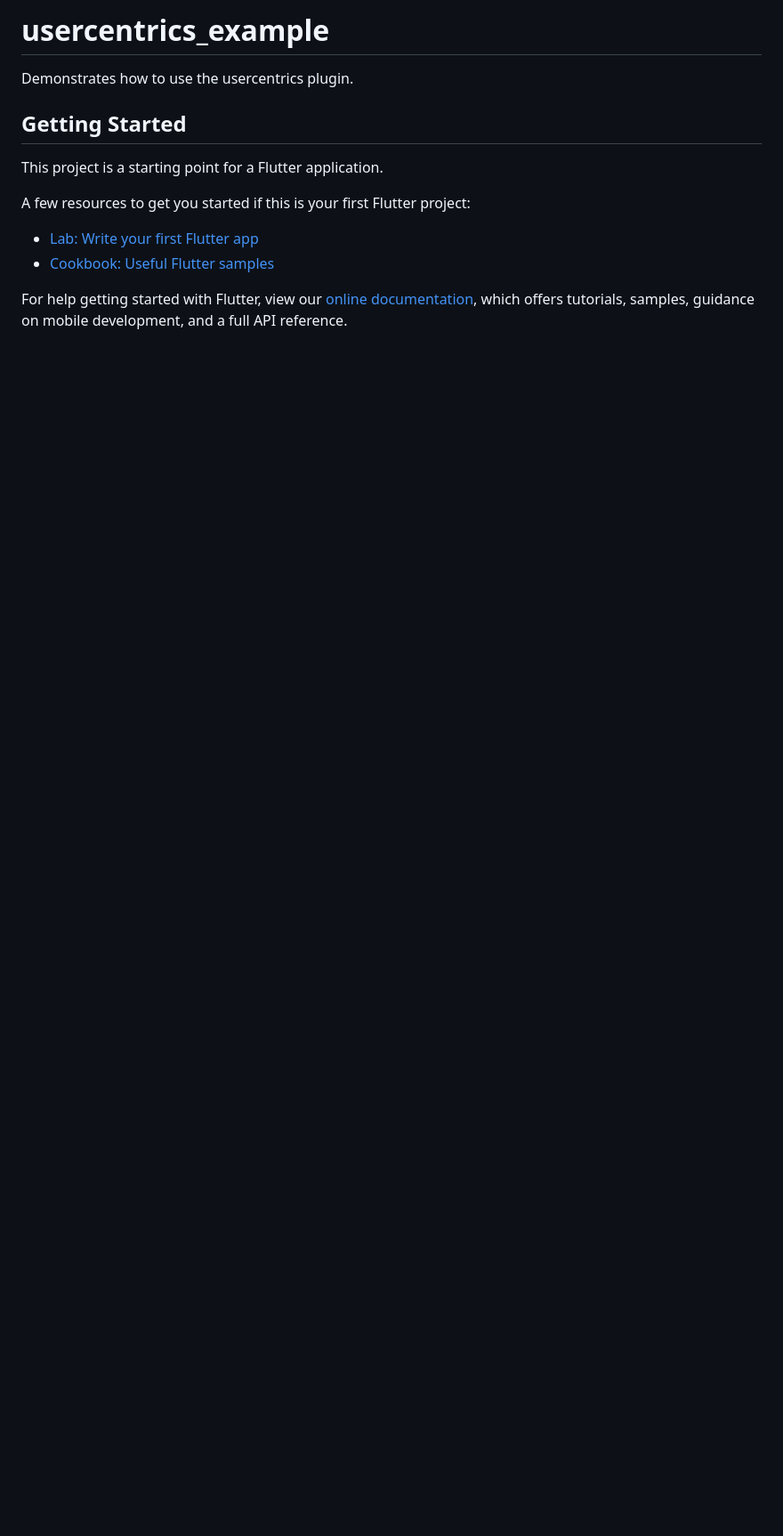
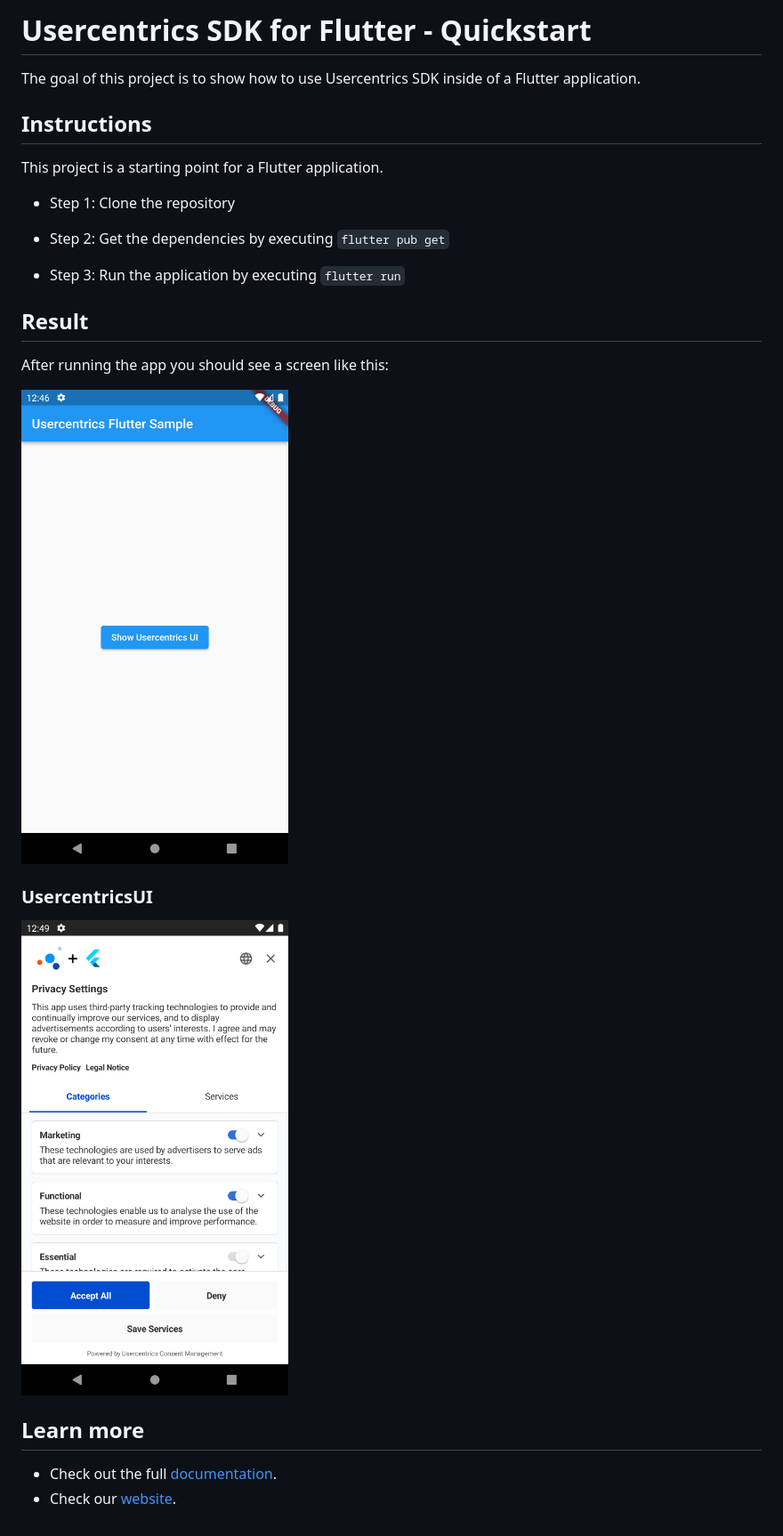
Before and after one commit to Usercentrics/flutter-sdk, a Markdown page: example/README.md, the part around the change. Shown: that part at 89% size. GitHub-like rendering; pictures changed too: example/screenshot-main.png (added), example/screenshot-usercentrics-ui.png (added); blank space fills up the shorter version.

Commit message:
Doc WIP

```diff
--- a/example/README.md
+++ b/example/README.md
@@ -1,16 +1,28 @@
-# usercentrics_example
+# Usercentrics SDK for Flutter - Quickstart
 
-Demonstrates how to use the usercentrics plugin.
+The goal of this project is to show how to use Usercentrics SDK inside of a Flutter application.
 
-## Getting Started
+## Instructions
 
 This project is a starting point for a Flutter application.
 
-A few resources to get you started if this is your first Flutter project:
+- Step 1: Clone the repository
 
-- [Lab: Write your first Flutter app](https://flutter.dev/docs/get-started/codelab)
-- [Cookbook: Useful Flutter samples](https://flutter.dev/docs/cookbook)
+- Step 2: Get the dependencies by executing `flutter pub get`
 
-For help getting started with Flutter, view our
-[online documentation](https://flutter.dev/docs), which offers tutorials,
-samples, guidance on mobile development, and a full API reference.
+- Step 3: Run the application by executing `flutter run`
+
+## Result
+
+After running the app you should see a screen like this:
+
+<img src="screenshot-main.png" height="534" width="300"/>
+
+### UsercentricsUI
+
+<img src="screenshot-usercentrics-ui.png" height="534" width="300"/>
+
+## Learn more
+
+- Check out the full [documentation](https://docs.usercentrics.com/cmp_in_app_sdk).
+- Check our [website](https://usercentrics.com).
```
Also changed, not shown: 2 other files.
